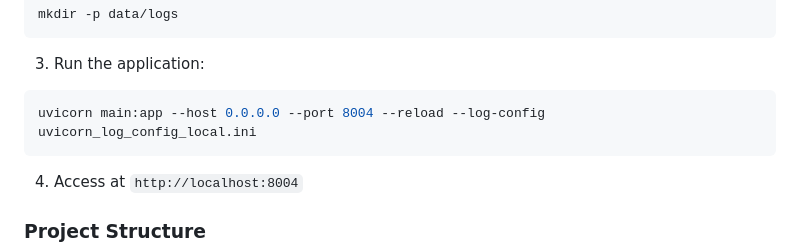
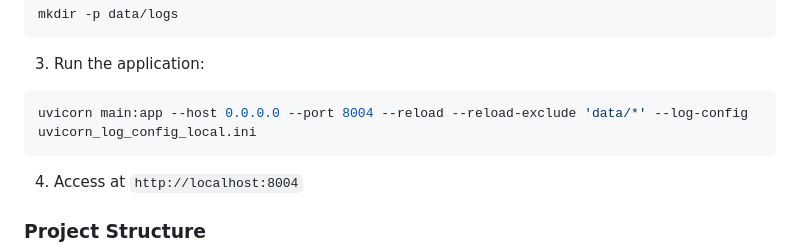
Before and after one commit to xivind/wheel-builder, a Markdown page: README.md, the part around the change. GitHub-like rendering.

Commit message:
fix: exclude data directory from uvicorn reload watcher
Prevents infinite reload loop caused by log file writes being
detected as file changes by the --reload watcher.

🤖 Generated with [Claude Code](https://claude.com/claude-code)

Co-Authored-By: Claude <noreply@anthropic.com>

````diff
--- a/README.md
+++ b/README.md
@@ -195,7 +195,7 @@ mkdir -p data/logs
 
 3. Run the application:
 ```bash
-uvicorn main:app --host 0.0.0.0 --port 8004 --reload --log-config uvicorn_log_config_local.ini
+uvicorn main:app --host 0.0.0.0 --port 8004 --reload --reload-exclude 'data/*' --log-config uvicorn_log_config_local.ini
 ```
 
 4. Access at `http://localhost:8004`
````
